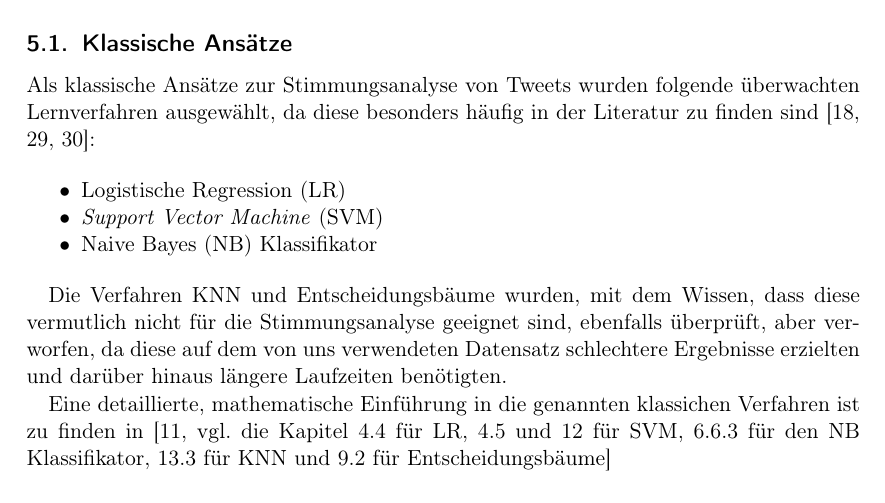
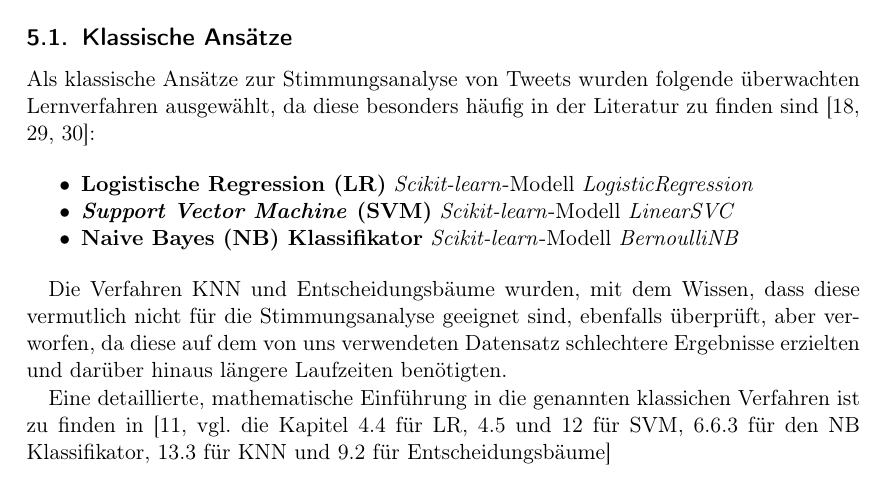
Before and after one commit to felLind/propra_webscience_ws24, a LaTeX document (Abschlussbericht/abschlussbericht-stimmungsanalyse-mit-twitter.tex, which reads Abschlussbericht/5-ansaetze.tex): part of page 5 of 20, cut so that both start at the same text. Compiled offline with pdfLaTeX.

Commit message:
technische Infos für klassische Ansätze

```diff
--- a/Abschlussbericht/5-ansaetze.tex
+++ b/Abschlussbericht/5-ansaetze.tex
@@ -10,9 +10,9 @@ In den Unterabschnitten \ref{subsec:klassische-ansaetze} und \ref{subsec:deep-le
 Als klassische Ansätze zur Stimmungsanalyse von Tweets wurden folgende überwachten Lernverfahren ausgewählt, da diese besonders häufig in der Literatur zu finden sind \cite{medhat2014sentiment, wankhade2022survey, zimbra2018state}:
 
 \begin{itemize}
-    \item \gls{lr}
-    \item \gls{svm}
-    \item \gls{nb} Klassifikator
+    \item \textbf{\gls{lr}} \textit{Scikit-learn}-Modell \textit{LogisticRegression}
+    \item \textbf{\gls{svm}} \textit{Scikit-learn}-Modell \textit{LinearSVC}
+    \item \textbf{\gls{nb} Klassifikator} \textit{Scikit-learn}-Modell \textit{BernoulliNB}
 \end{itemize}
 
 Die Verfahren \gls{knn} und Entscheidungsbäume wurden, mit dem Wissen, dass diese vermutlich nicht für die Stimmungsanalyse geeignet sind, ebenfalls überprüft, aber verworfen, da diese auf dem von uns verwendeten Datensatz schlechtere Ergebnisse erzielten und darüber hinaus längere Laufzeiten benötigten.
```
